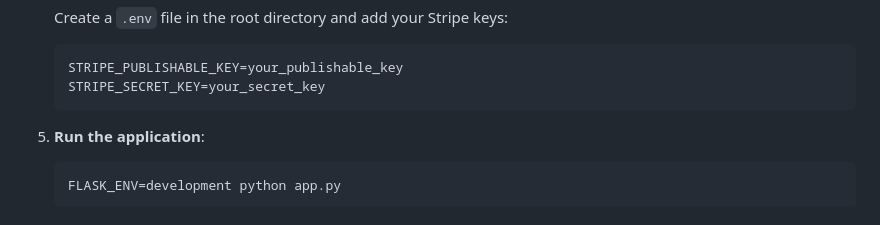
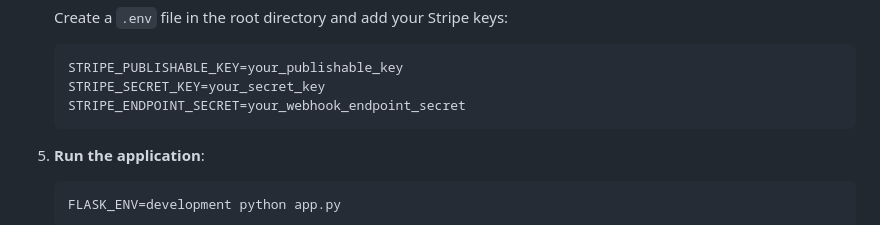
Before and after one commit to MoigeMatino/flask-stripe-one-time-payments, a Markdown page: README.md, the part around the change. Drawn GitHub-style.

Commit message:
doc: update README.md

````diff
--- a/README.md
+++ b/README.md
@@ -77,6 +77,7 @@ This project demonstrates how to integrate Stripe into a Flask application for h
     ```env
     STRIPE_PUBLISHABLE_KEY=your_publishable_key
     STRIPE_SECRET_KEY=your_secret_key
+    STRIPE_ENDPOINT_SECRET=your_webhook_endpoint_secret
     ```
 
 5. **Run the application**:
````
